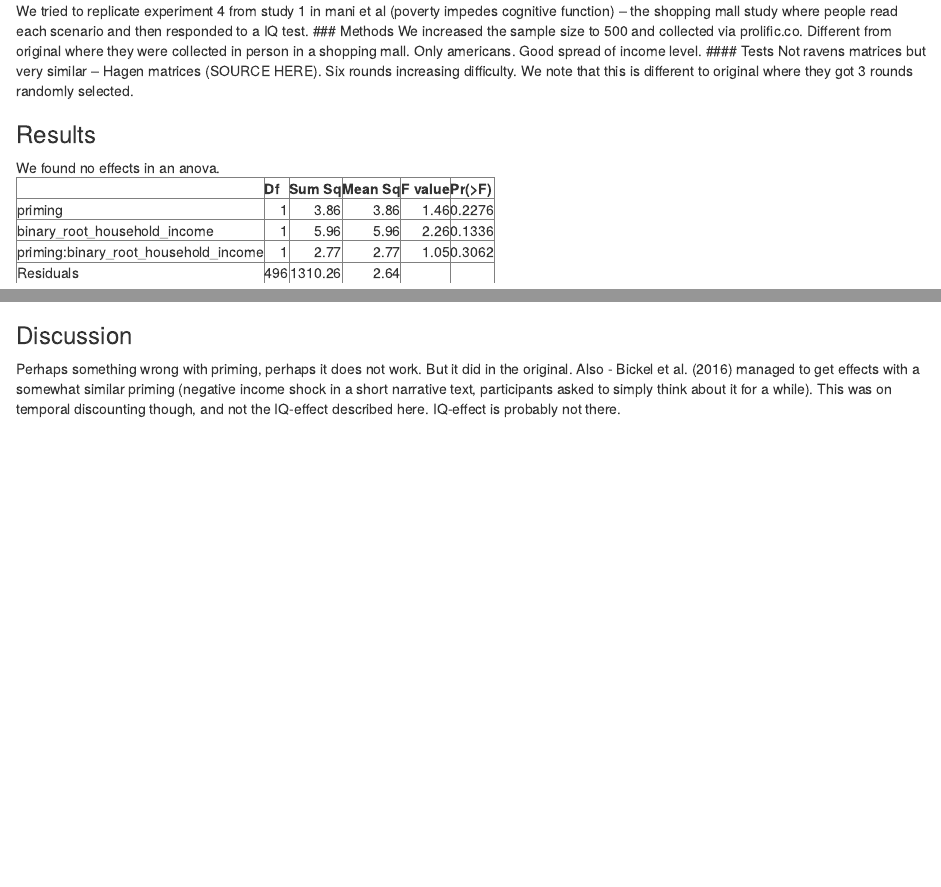
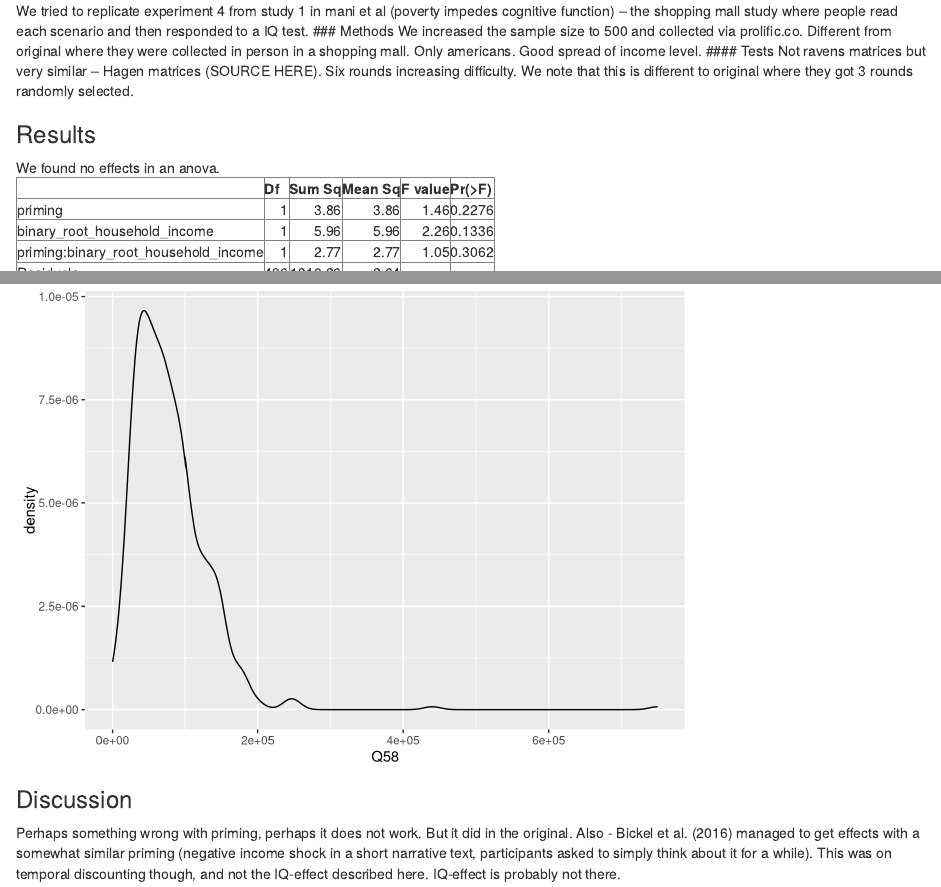
Before and after one commit to eriksturen/scarcityreplication, an R Markdown document (Markdown mani et al replication.Rmd): the page in a window 1100 px wide, from 460 px down, and a second part further down, joined at a grey line. Rendered offline with R 4.5, knitr and Pandoc, with nearby package versions; code that draws random numbers runs with fixed seeds of ours.

Commit message:
First branch tutorial commit.

````diff
--- a/Markdown mani et al replication.Rmd
+++ b/Markdown mani et al replication.Rmd
@@ -86,6 +87,9 @@ print(xtable(aov_mani), type = "html")
 boxplot(SC0 ~ priming * binary_root_household_income, data=dataMani, frame = FALSE,
         col = c("#00AFBB", "#E7B800"), ylab="SCORE")
 
+#In the branch we add a income density plot
+ggplot(dataMani, aes(x=Q58)) + geom_density()
+
 ```
 
 
````
Also changed, not shown: README.md, Markdown mani et al replication.Rmd (1 more changed lines).
